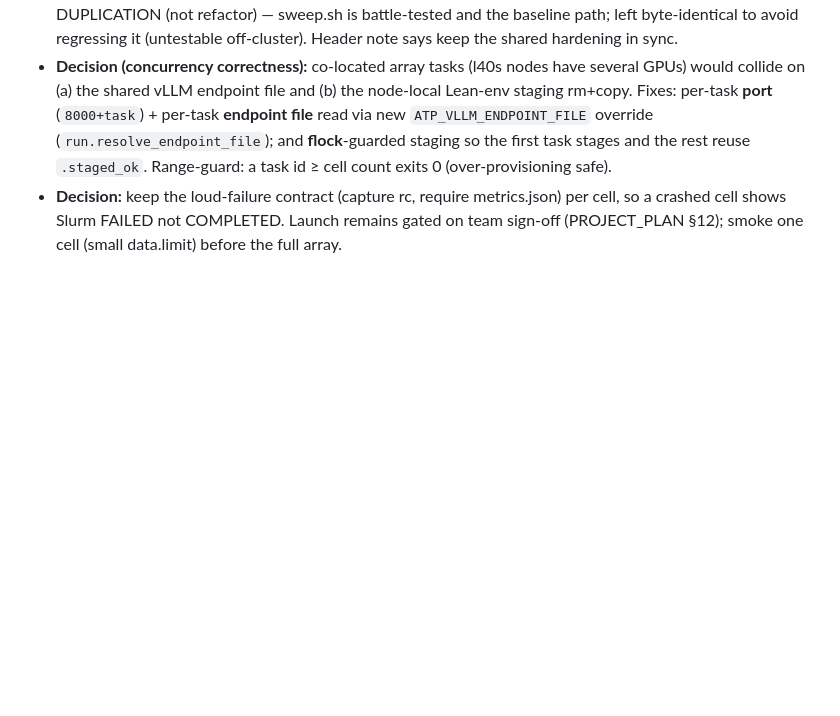
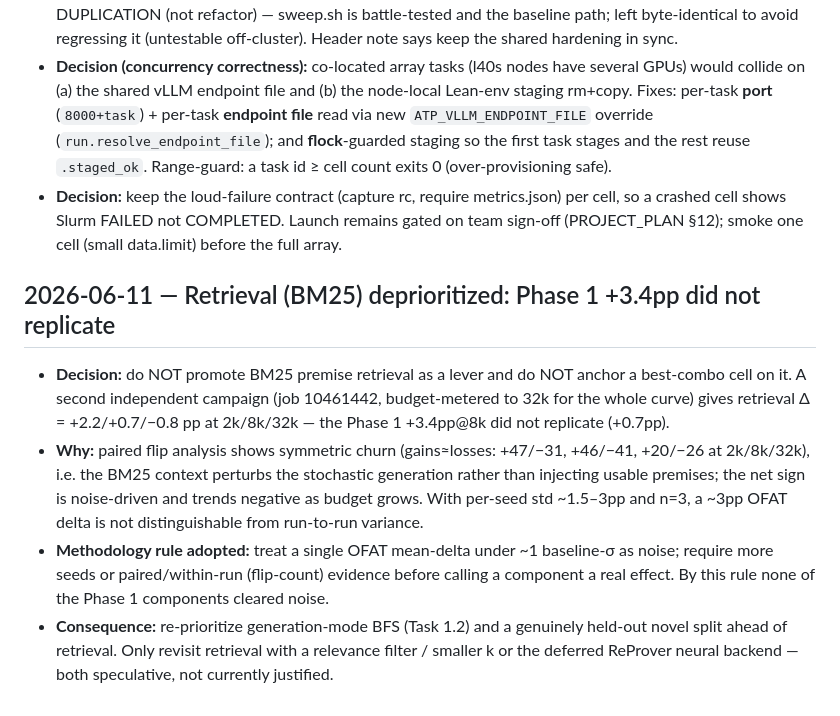
Before and after one commit to zacharyzusin/atp-budget-study, a Markdown page: DECISIONS.md, the part around the change. Drawn GitHub-style; blank space fills up the shorter version.

```diff
--- a/DECISIONS.md
+++ b/DECISIONS.md
@@ -477,3 +477,18 @@ parser, was the fault. The pickle only ever saved ~140s once per process; correc
 - **Decision:** keep the loud-failure contract (capture rc, require metrics.json) per cell, so a
   crashed cell shows Slurm FAILED not COMPLETED. Launch remains gated on team sign-off (PROJECT_PLAN
   §12); smoke one cell (small data.limit) before the full array.
+
+## 2026-06-11 — Retrieval (BM25) deprioritized: Phase 1 +3.4pp did not replicate
+- **Decision:** do NOT promote BM25 premise retrieval as a lever and do NOT anchor a best-combo cell
+  on it. A second independent campaign (job 10461442, budget-metered to 32k for the whole curve) gives
+  retrieval Δ = +2.2/+0.7/−0.8 pp at 2k/8k/32k — the Phase 1 +3.4pp@8k did not replicate (+0.7pp).
+- **Why:** paired flip analysis shows symmetric churn (gains≈losses: +47/−31, +46/−41, +20/−26 at
+  2k/8k/32k), i.e. the BM25 context perturbs the stochastic generation rather than injecting usable
+  premises; the net sign is noise-driven and trends negative as budget grows. With per-seed std
+  ~1.5–3pp and n=3, a ~3pp OFAT delta is not distinguishable from run-to-run variance.
+- **Methodology rule adopted:** treat a single OFAT mean-delta under ~1 baseline-σ as noise; require
+  more seeds or paired/within-run (flip-count) evidence before calling a component a real effect. By
+  this rule none of the Phase 1 components cleared noise.
+- **Consequence:** re-prioritize generation-mode BFS (Task 1.2) and a genuinely held-out novel split
+  ahead of retrieval. Only revisit retrieval with a relevance filter / smaller k or the deferred
+  ReProver neural backend — both speculative, not currently justified.
```
Also changed, not shown: PROGRESS.md (+22 -0 lines).
